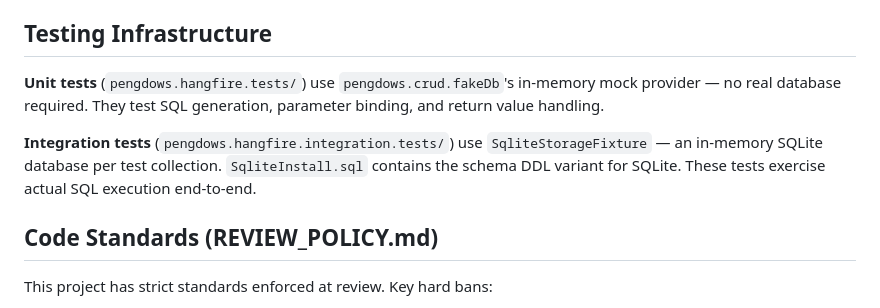
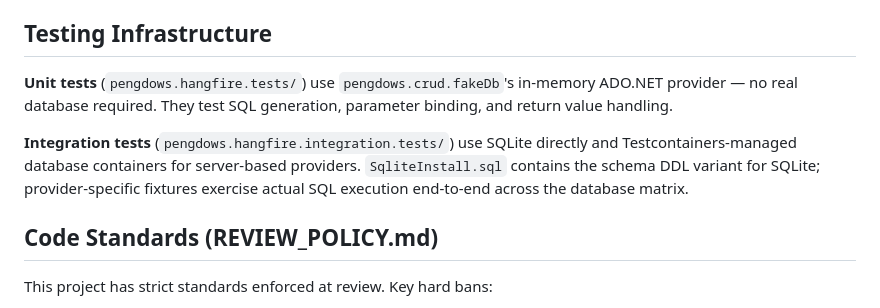
Before and after one commit to pengdows/pengdows.hangfire, a Markdown page: CLAUDE.md, the part around the change. Rendered like a GitHub page.

```diff
--- a/CLAUDE.md
+++ b/CLAUDE.md
@@ -105,9 +105,9 @@ GlobalConfiguration.Configuration
 
 ## Testing Infrastructure
 
-**Unit tests** (`pengdows.hangfire.tests/`) use `pengdows.crud.fakeDb`'s in-memory mock provider — no real database required. They test SQL generation, parameter binding, and return value handling.
+**Unit tests** (`pengdows.hangfire.tests/`) use `pengdows.crud.fakeDb`'s in-memory ADO.NET provider — no real database required. They test SQL generation, parameter binding, and return value handling.
 
-**Integration tests** (`pengdows.hangfire.integration.tests/`) use `SqliteStorageFixture` — an in-memory SQLite database per test collection. `SqliteInstall.sql` contains the schema DDL variant for SQLite. These tests exercise actual SQL execution end-to-end.
+**Integration tests** (`pengdows.hangfire.integration.tests/`) use SQLite directly and Testcontainers-managed database containers for server-based providers. `SqliteInstall.sql` contains the schema DDL variant for SQLite; provider-specific fixtures exercise actual SQL execution end-to-end across the database matrix.
 
 ## Code Standards (REVIEW_POLICY.md)
 
```
Also changed, not shown: GEMINI.md (+2 -2 lines), README.md (+4 -2 lines).
